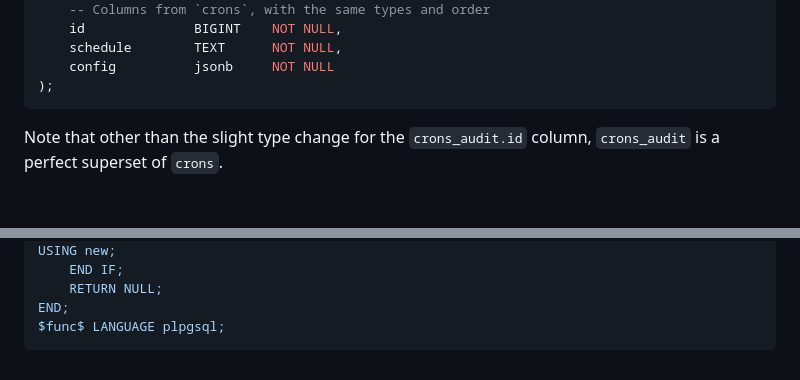
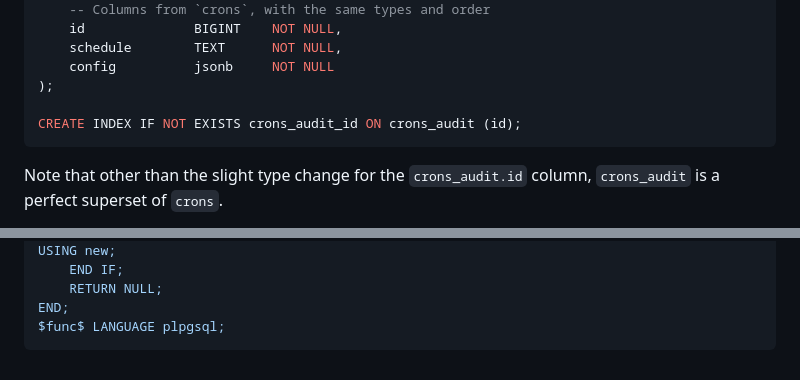
Before and after one commit to emmercm/www, a Markdown page: src/blog/_postgres-audit-triggers.md, 2 parts joined by grey strips. Rendered like a GitHub page; blank space fills up the shorter version.

Commit message:
src/blog/_postgres-audit-triggers.md updated from https://stackedit.io/

````diff
--- a/src/blog/_postgres-audit-triggers.md
+++ b/src/blog/_postgres-audit-triggers.md
@@ -68,6 +68,8 @@ CREATE TABLE IF NOT EXISTS crons_audit
     schedule        TEXT      NOT NULL,
     config          jsonb     NOT NULL
 );
+
+CREATE INDEX IF NOT EXISTS crons_audit_id ON crons_audit (id);
 ```
 
 Note that other than the slight type change for the `crons_audit.id` column, `crons_audit` is a perfect superset of `crons`.
@@ -100,6 +102,6 @@ END;
 $func$ LANGUAGE plpgsql;
 ```
 <!--stackedit_data:
-eyJoaXN0b3J5IjpbLTE2ODMyOTM3ODksLTE0MzYwOTU4NTIsLT
-YzMzQ1MjkxNl19
+eyJoaXN0b3J5IjpbLTE3MDk4MjgzODcsLTE2ODMyOTM3ODksLT
+E0MzYwOTU4NTIsLTYzMzQ1MjkxNl19
 -->
````
